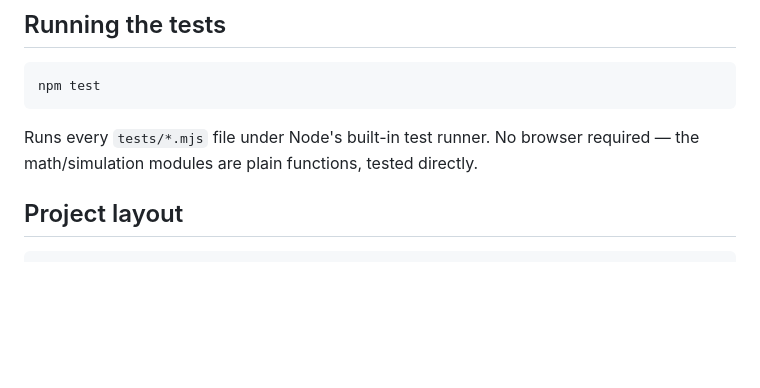
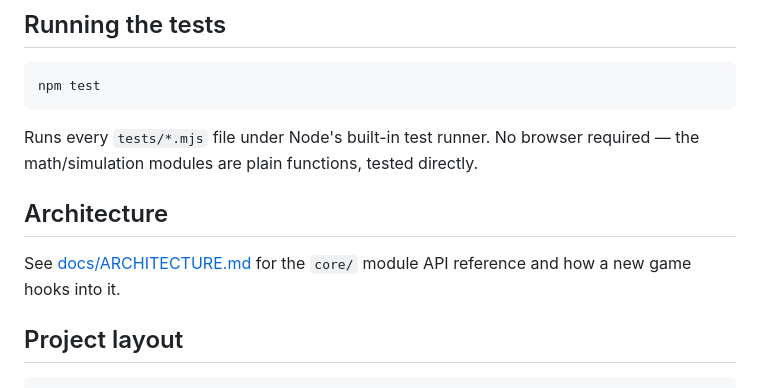
Before and after one commit to kiforsbe/slotmaster, a Markdown page: README.md, the part around the change. GitHub-like rendering; blank space fills up the shorter version.

```diff
--- a/README.md
+++ b/README.md
@@ -22,6 +22,11 @@ npm test
 
 Runs every `tests/*.mjs` file under Node's built-in test runner. No browser
 required — the math/simulation modules are plain functions, tested directly.
+
+## Architecture
+
+See [docs/ARCHITECTURE.md](docs/ARCHITECTURE.md) for the `core/` module API reference and how
+a new game hooks into it.
 
 ## Project layout
 
```
Also changed, not shown: docs/ARCHITECTURE.md (added, +283 -0 lines).
